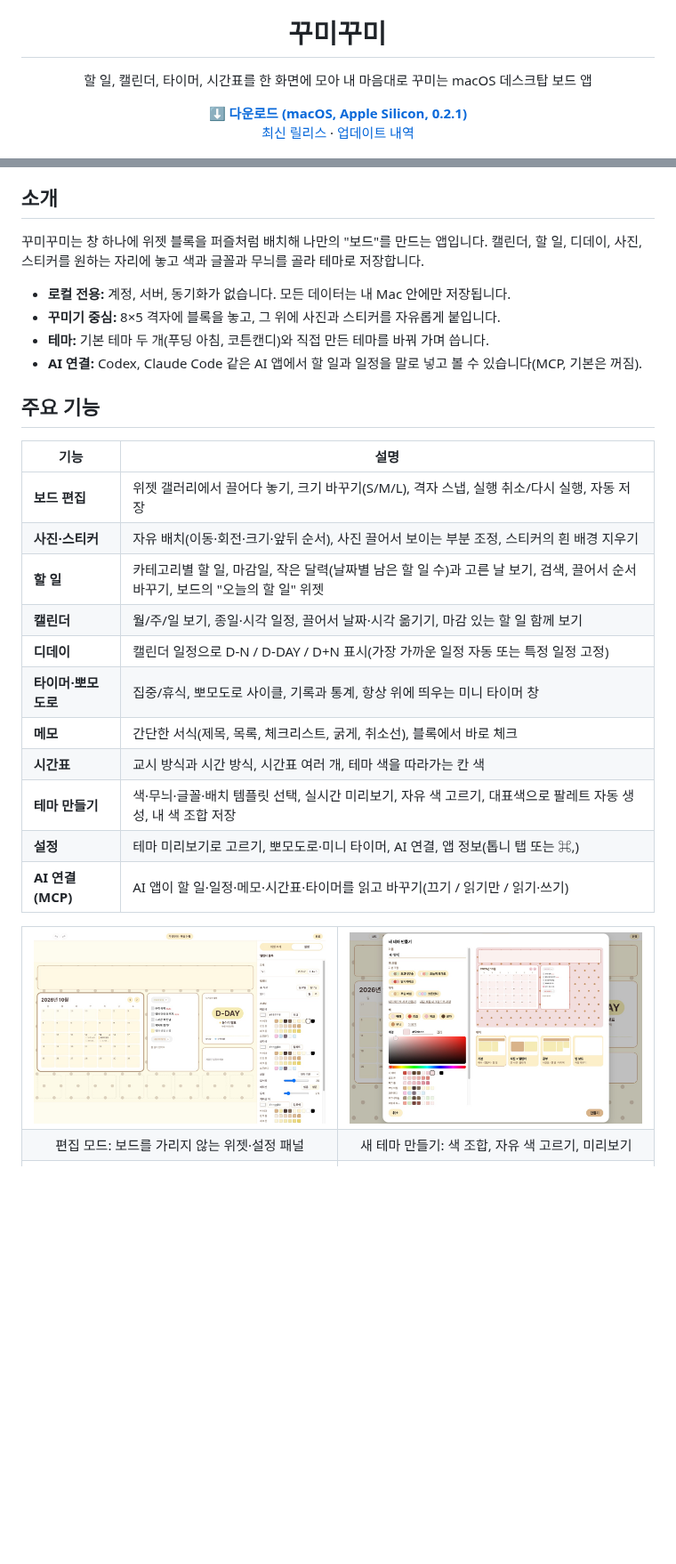
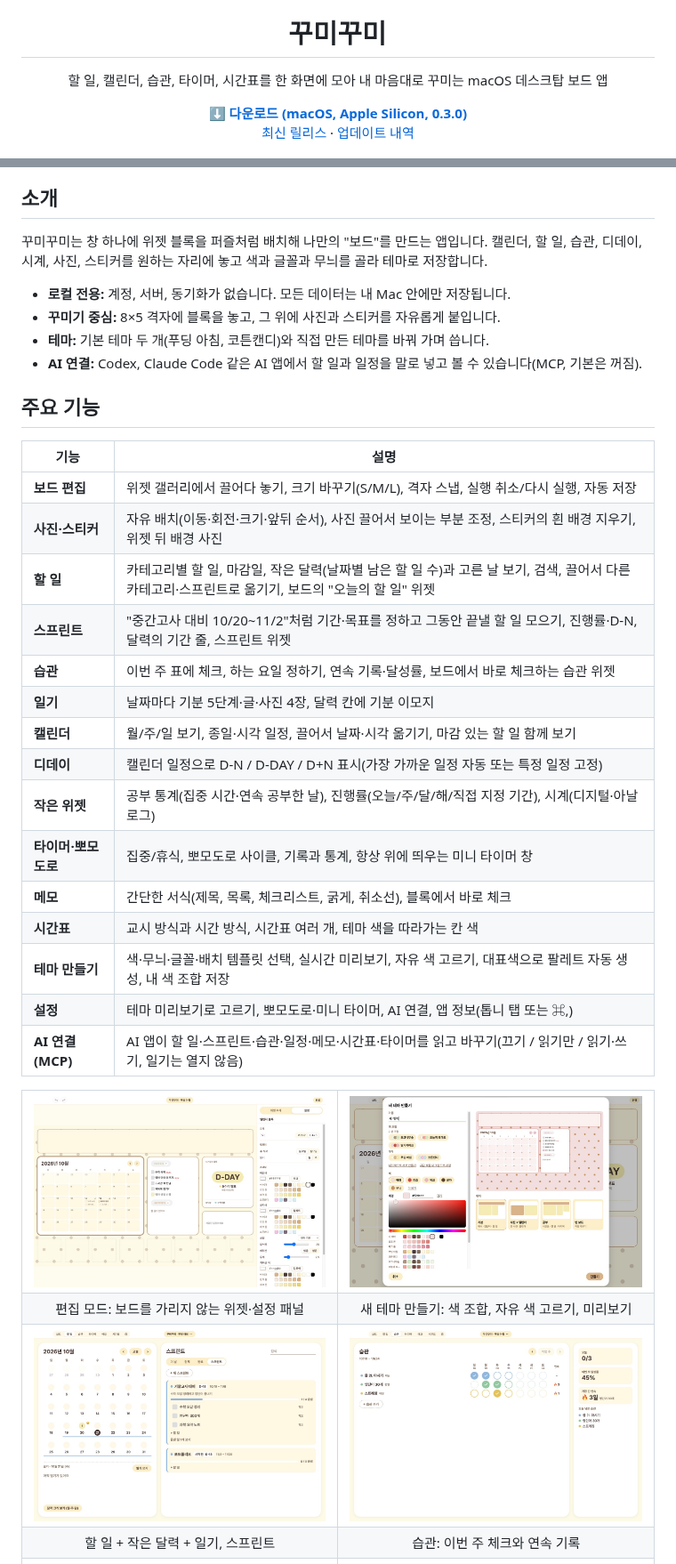
Before and after one commit to harinsd404/kkumikkumi, a Markdown page: README.md, 2 parts joined by grey strips. Shown at 89% size. Drawn GitHub-style; pictures changed too: docs/images/habits.jpg (added), docs/images/todo.jpg (added); blank space fills up the shorter version.

Commit message:
build: 0.3.0(스프린트·일기·습관·새 위젯·배경 사진·끌어서 옮기기), README·CHANGELOG 갱신, 할 일·습관 스크린샷

```diff
--- a/README.md
+++ b/README.md
@@ -5,11 +5,11 @@
 <h1 align="center">꾸미꾸미</h1>
 
 <p align="center">
-  할 일, 캘린더, 타이머, 시간표를 한 화면에 모아 내 마음대로 꾸미는 macOS 데스크탑 보드 앱
+  할 일, 캘린더, 습관, 타이머, 시간표를 한 화면에 모아 내 마음대로 꾸미는 macOS 데스크탑 보드 앱
 </p>
 
 <p align="center">
-  <a href="https://github.com/harinsd404/kkumikkumi/releases/download/v0.2.1/kkumikkumi-0.2.1-arm64.dmg"><b>⬇ 다운로드 (macOS, Apple Silicon, 0.2.1)</b></a>
+  <a href="https://github.com/harinsd404/kkumikkumi/releases/download/v0.3.0/kkumikkumi-0.3.0-arm64.dmg"><b>⬇ 다운로드 (macOS, Apple Silicon, 0.3.0)</b></a>
   <br />
   <a href="https://github.com/harinsd404/kkumikkumi/releases/latest">최신 릴리스</a> · <a href="CHANGELOG.md">업데이트 내역</a>
 </p>
@@ -21,7 +21,7 @@
 ## 소개
 
 꾸미꾸미는 창 하나에 위젯 블록을 퍼즐처럼 배치해 나만의 "보드"를 만드는 앱입니다.
-캘린더, 할 일, 디데이, 사진, 스티커를 원하는 자리에 놓고 색과 글꼴과 무늬를 골라 테마로 저장합니다.
+캘린더, 할 일, 습관, 디데이, 시계, 사진, 스티커를 원하는 자리에 놓고 색과 글꼴과 무늬를 골라 테마로 저장합니다.
 
 - **로컬 전용:** 계정, 서버, 동기화가 없습니다. 모든 데이터는 내 Mac 안에만 저장됩니다.
 - **꾸미기 중심:** 8×5 격자에 블록을 놓고, 그 위에 사진과 스티커를 자유롭게 붙입니다.
@@ -30,19 +30,23 @@
 
 ## 주요 기능
 
-| 기능                | 설명                                                                                                                           |
-| ------------------- | ------------------------------------------------------------------------------------------------------------------------------ |
-| **보드 편집**       | 위젯 갤러리에서 끌어다 놓기, 크기 바꾸기(S/M/L), 격자 스냅, 실행 취소/다시 실행, 자동 저장                                     |
-| **사진·스티커**     | 자유 배치(이동·회전·크기·앞뒤 순서), 사진 끌어서 보이는 부분 조정, 스티커의 흰 배경 지우기                                     |
-| **할 일**           | 카테고리별 할 일, 마감일, 작은 달력(날짜별 남은 할 일 수)과 고른 날 보기, 검색, 끌어서 순서 바꾸기, 보드의 "오늘의 할 일" 위젯 |
-| **캘린더**          | 월/주/일 보기, 종일·시각 일정, 끌어서 날짜·시각 옮기기, 마감 있는 할 일 함께 보기                                              |
-| **디데이**          | 캘린더 일정으로 D-N / D-DAY / D+N 표시(가장 가까운 일정 자동 또는 특정 일정 고정)                                              |
-| **타이머·뽀모도로** | 집중/휴식, 뽀모도로 사이클, 기록과 통계, 항상 위에 띄우는 미니 타이머 창                                                       |
-| **메모**            | 간단한 서식(제목, 목록, 체크리스트, 굵게, 취소선), 블록에서 바로 체크                                                          |
-| **시간표**          | 교시 방식과 시간 방식, 시간표 여러 개, 테마 색을 따라가는 칸 색                                                                |
-| **테마 만들기**     | 색·무늬·글꼴·배치 템플릿 선택, 실시간 미리보기, 자유 색 고르기, 대표색으로 팔레트 자동 생성, 내 색 조합 저장                   |
-| **설정**            | 테마 미리보기로 고르기, 뽀모도로·미니 타이머, AI 연결, 앱 정보(톱니 탭 또는 ⌘,)                                                |
-| **AI 연결(MCP)**    | AI 앱이 할 일·일정·메모·시간표·타이머를 읽고 바꾸기(끄기 / 읽기만 / 읽기·쓰기)                                                 |
+| 기능                | 설명                                                                                                                                               |
+| ------------------- | -------------------------------------------------------------------------------------------------------------------------------------------------- |
+| **보드 편집**       | 위젯 갤러리에서 끌어다 놓기, 크기 바꾸기(S/M/L), 격자 스냅, 실행 취소/다시 실행, 자동 저장                                                         |
+| **사진·스티커**     | 자유 배치(이동·회전·크기·앞뒤 순서), 사진 끌어서 보이는 부분 조정, 스티커의 흰 배경 지우기, 위젯 뒤 배경 사진                                      |
+| **할 일**           | 카테고리별 할 일, 마감일, 작은 달력(날짜별 남은 할 일 수)과 고른 날 보기, 검색, 끌어서 다른 카테고리·스프린트로 옮기기, 보드의 "오늘의 할 일" 위젯 |
+| **스프린트**        | "중간고사 대비 10/20~11/2"처럼 기간·목표를 정하고 그동안 끝낼 할 일 모으기, 진행률·D-N, 달력의 기간 줄, 스프린트 위젯                              |
+| **습관**            | 이번 주 표에 체크, 하는 요일 정하기, 연속 기록·달성률, 보드에서 바로 체크하는 습관 위젯                                                            |
+| **일기**            | 날짜마다 기분 5단계·글·사진 4장, 달력 칸에 기분 이모지                                                                                             |
+| **캘린더**          | 월/주/일 보기, 종일·시각 일정, 끌어서 날짜·시각 옮기기, 마감 있는 할 일 함께 보기                                                                  |
+| **디데이**          | 캘린더 일정으로 D-N / D-DAY / D+N 표시(가장 가까운 일정 자동 또는 특정 일정 고정)                                                                  |
+| **작은 위젯**       | 공부 통계(집중 시간·연속 공부한 날), 진행률(오늘/주/달/해/직접 지정 기간), 시계(디지털·아날로그)                                                   |
+| **타이머·뽀모도로** | 집중/휴식, 뽀모도로 사이클, 기록과 통계, 항상 위에 띄우는 미니 타이머 창                                                                           |
+| **메모**            | 간단한 서식(제목, 목록, 체크리스트, 굵게, 취소선), 블록에서 바로 체크                                                                              |
+| **시간표**          | 교시 방식과 시간 방식, 시간표 여러 개, 테마 색을 따라가는 칸 색                                                                                    |
+| **테마 만들기**     | 색·무늬·글꼴·배치 템플릿 선택, 실시간 미리보기, 자유 색 고르기, 대표색으로 팔레트 자동 생성, 내 색 조합 저장                                       |
+| **설정**            | 테마 미리보기로 고르기, 뽀모도로·미니 타이머, AI 연결, 앱 정보(톱니 탭 또는 ⌘,)                                                                    |
+| **AI 연결(MCP)**    | AI 앱이 할 일·스프린트·습관·일정·메모·시간표·타이머를 읽고 바꾸기(끄기 / 읽기만 / 읽기·쓰기, 일기는 열지 않음)                                     |
 
 <table>
   <tr>
@@ -52,6 +56,14 @@
   <tr>
     <td align="center">편집 모드: 보드를 가리지 않는 위젯·설정 패널</td>
     <td align="center">새 테마 만들기: 색 조합, 자유 색 고르기, 미리보기</td>
+  </tr>
+  <tr>
+    <td><img src="docs/images/todo.jpg" alt="할 일 화면의 스프린트 탭" /></td>
+    <td><img src="docs/images/habits.jpg" alt="습관 화면" /></td>
+  </tr>
+  <tr>
+    <td align="center">할 일 + 작은 달력 + 일기, 스프린트</td>
+    <td align="center">습관: 이번 주 체크와 연속 기록</td>
   </tr>
   <tr>
     <td><img src="docs/images/calendar.jpg" alt="캘린더 화면" /></td>
```
Also changed, not shown: other parts of README.md (+6 -3 lines), CHANGELOG.md (+28 -0 lines), 1 other file.
